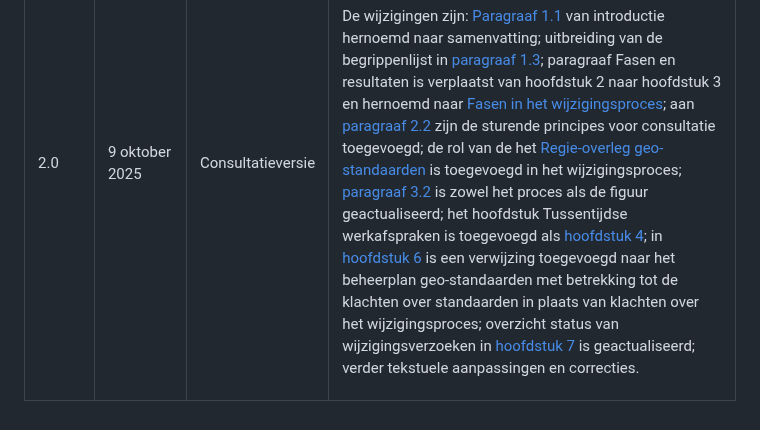
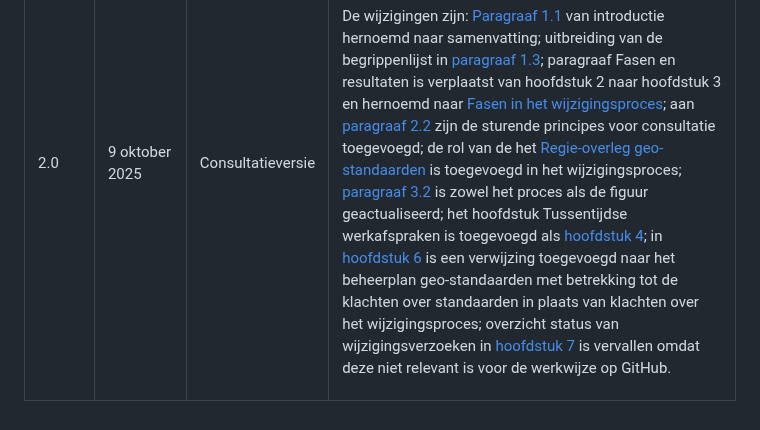
Before and after one commit to Geonovum/Geo-standaarden-wijzigingsprotocol, a Markdown page: section_000.md, the part around the change. Rendered like a GitHub page.

Commit message:
wijziging versiebeheer mbt H7

```diff
--- a/section_000.md
+++ b/section_000.md
@@ -32,7 +32,7 @@ Dit document is aan verandering onderhevig. Het versiebeheer van het document ge
 <td class='left' style='border-top: 0.5pt solid #000000; border-left: 0.5pt solid #000000; border-bottom: 0.5pt solid #000000; border-right: 0.5pt solid #000000;'><p id='37B4DEAF'>9 oktober 2025</p></td>
 <td class='left' style='border-top: 0.5pt solid #000000; border-left: 0.5pt solid #000000; border-bottom: 0.5pt solid #000000; border-right: 0.5pt solid #000000;'><p id='30CFAD20'>Consultatieversie</p></td>
 <td class='left' style='border-top: 0.5pt solid #000000; border-left: 0.5pt solid #000000; border-bottom: 0.5pt solid #000000; border-right: 0.5pt solid #000000;'><p id='275F95BF'>Actualisatie van het wijzigingsprotocol en in lijn brengen met het <a href='https://docs.geostandaarden.nl/gbd/gsb/' target='_blank'>beheerplan geo-standaarden</a>. </p><p id='2A317E64'>De wijzigingen zijn: <a href='#1122FD3C'>Paragraaf 1.1</a> van introductie hernoemd naar samenvatting; uitbreiding van de begrippenlijst in <a href='#301821F8'>paragraaf 1.3</a>; paragraaf Fasen en resultaten is verplaatst van hoofdstuk 2 naar hoofdstuk 3 en hernoemd naar <a href='#24999071'>Fasen in het wijzigingsproces</a>; aan
-<a href='#000486F9'>paragraaf 2.2</a> zijn de sturende principes voor consultatie toegevoegd; de rol van de het <a href='#446369FA'>Regie-overleg geo-standaarden</a> is toegevoegd in het wijzigingsproces; <a href='#21D2F6BA'>paragraaf 3.2</a> is zowel het proces als de figuur geactualiseerd; het hoofdstuk Tussentijdse werkafspraken is toegevoegd als <a href='#572CC78A'>hoofdstuk 4</a>; in <a href='#718CA66D'>hoofdstuk 6</a> is een verwijzing toegevoegd naar het beheerplan geo-standaarden met betrekking tot de klachten over standaarden in plaats van klachten over het wijzigingsproces; overzicht status van wijzigingsverzoeken in <a href='#6C0DACDA'>hoofdstuk 7</a> is geactualiseerd; verder tekstuele aanpassingen en correcties.</p></td>
+<a href='#000486F9'>paragraaf 2.2</a> zijn de sturende principes voor consultatie toegevoegd; de rol van de het <a href='#446369FA'>Regie-overleg geo-standaarden</a> is toegevoegd in het wijzigingsproces; <a href='#21D2F6BA'>paragraaf 3.2</a> is zowel het proces als de figuur geactualiseerd; het hoofdstuk Tussentijdse werkafspraken is toegevoegd als <a href='#572CC78A'>hoofdstuk 4</a>; in <a href='#718CA66D'>hoofdstuk 6</a> is een verwijzing toegevoegd naar het beheerplan geo-standaarden met betrekking tot de klachten over standaarden in plaats van klachten over het wijzigingsproces; overzicht status van wijzigingsverzoeken in <a href='#6C0DACDA'>hoofdstuk 7</a> is vervallen omdat deze niet relevant is voor de werkwijze op GitHub.</p></td>
 </tr>
 </tbody>
 </table>
```
